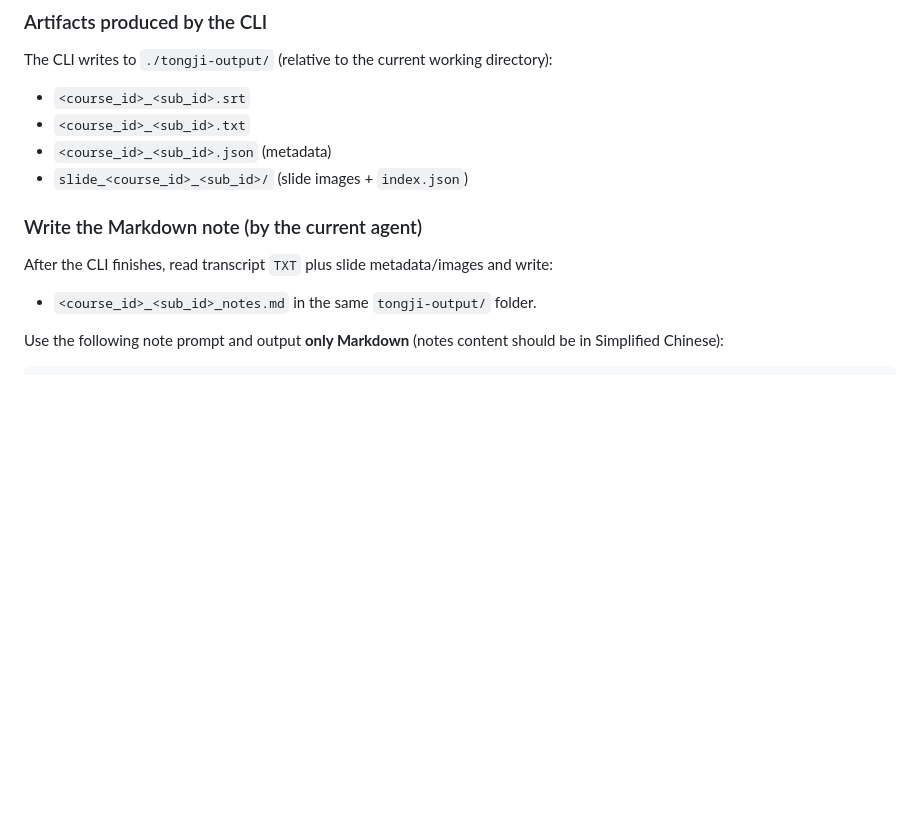
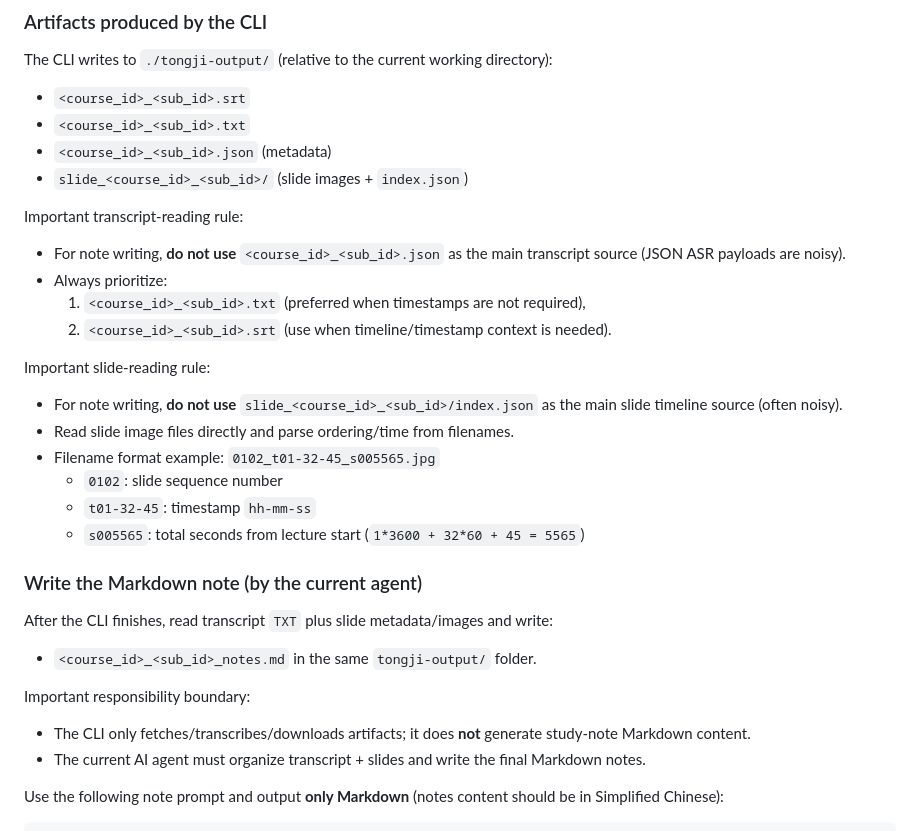
Before and after one commit to WALKERKILLER/Look-Tongji-Notes, a Markdown page: SKILL.md, the part around the change. Rendered like a GitHub page; blank space fills up the shorter version.

Commit message:
docs: add slide reading rule to prevent waste of tokens

```diff
--- a/SKILL.md
+++ b/SKILL.md
@@ -145,10 +145,28 @@ The CLI writes to `./tongji-output/` (relative to the current working directory)
 - `<course_id>_<sub_id>.json` (metadata)
 - `slide_<course_id>_<sub_id>/` (slide images + `index.json`)
 
+Important transcript-reading rule:
+- For note writing, **do not use** `<course_id>_<sub_id>.json` as the main transcript source (JSON ASR payloads are noisy).
+- Always prioritize:
+  1) `<course_id>_<sub_id>.txt` (preferred when timestamps are not required),
+  2) `<course_id>_<sub_id>.srt` (use when timeline/timestamp context is needed).
+
+Important slide-reading rule:
+- For note writing, **do not use** `slide_<course_id>_<sub_id>/index.json` as the main slide timeline source (often noisy).
+- Read slide image files directly and parse ordering/time from filenames.
+- Filename format example: `0102_t01-32-45_s005565.jpg`
+  - `0102`: slide sequence number
+  - `t01-32-45`: timestamp `hh-mm-ss`
+  - `s005565`: total seconds from lecture start (`1*3600 + 32*60 + 45 = 5565`)
+
 ### Write the Markdown note (by the current agent)
 
 After the CLI finishes, read transcript `TXT` plus slide metadata/images and write:
 - `<course_id>_<sub_id>_notes.md` in the same `tongji-output/` folder.
+
+Important responsibility boundary:
+- The CLI only fetches/transcribes/downloads artifacts; it does **not** generate study-note Markdown content.
+- The current AI agent must organize transcript + slides and write the final Markdown notes.
 
 Use the following note prompt and output **only Markdown** (notes content should be in Simplified Chinese):
 
```
Also changed, not shown: skills/look-tongji-notes/SKILL.md (+18 -0 lines).
